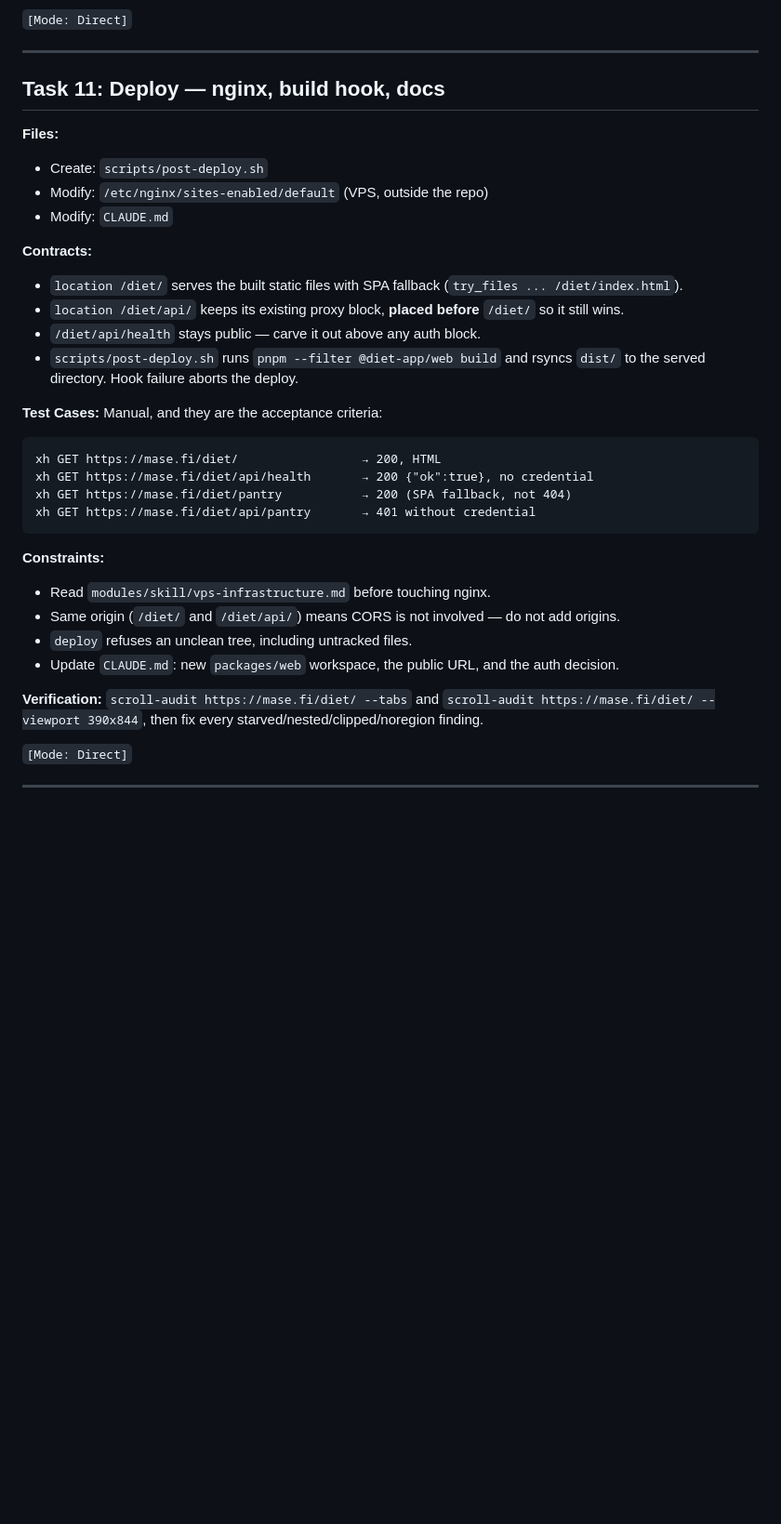
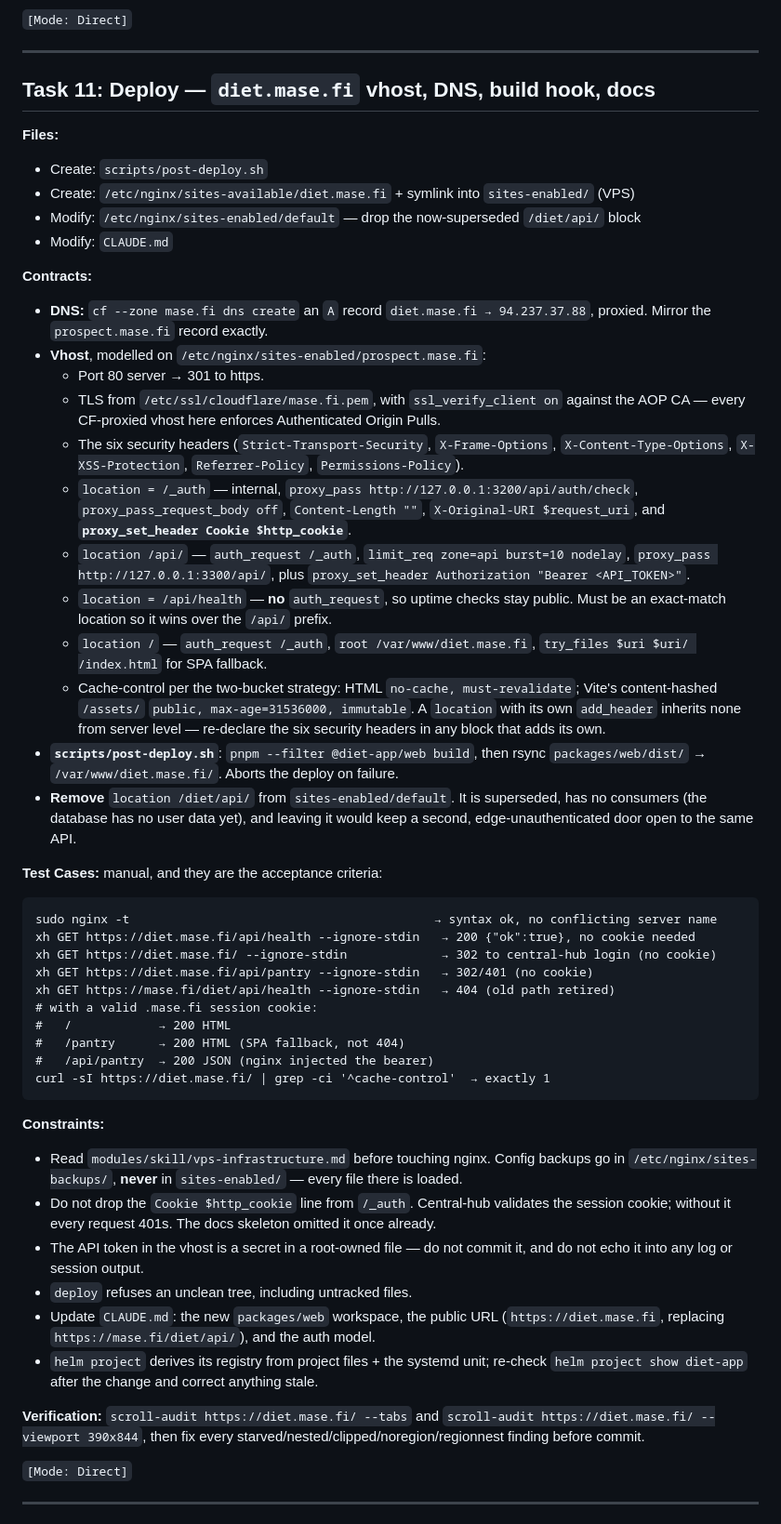
Before and after one commit to myaiexp/diet-app, a Markdown page: docs/plans/2026-08-04-frontend-phase1-plan.md, the part around one of its changes. Shown at 93% size. Drawn GitHub-style; blank space fills up the shorter version.

````diff
--- a/docs/plans/2026-08-04-frontend-phase1-plan.md
+++ b/docs/plans/2026-08-04-frontend-phase1-plan.md
@@ -708,38 +718,73 @@ it('refuses an unguarded production database name', () => { /* ... */ });
 
 ---
 
-## Task 11: Deploy — nginx, build hook, docs
+## Task 11: Deploy — `diet.mase.fi` vhost, DNS, build hook, docs
 
 **Files:**
 - Create: `scripts/post-deploy.sh`
-- Modify: `/etc/nginx/sites-enabled/default` (VPS, outside the repo)
+- Create: `/etc/nginx/sites-available/diet.mase.fi` + symlink into `sites-enabled/` (VPS)
+- Modify: `/etc/nginx/sites-enabled/default` — drop the now-superseded `/diet/api/` block
 - Modify: `CLAUDE.md`
 
 **Contracts:**
-- `location /diet/` serves the built static files with SPA fallback (`try_files ... /diet/index.html`).
-- `location /diet/api/` keeps its existing proxy block, **placed before** `/diet/` so it
-  still wins.
-- `/diet/api/health` stays public — carve it out above any auth block.
-- `scripts/post-deploy.sh` runs `pnpm --filter @diet-app/web build` and rsyncs `dist/` to
-  the served directory. Hook failure aborts the deploy.
+- **DNS:** `cf --zone mase.fi dns create` an `A` record `diet.mase.fi → 94.237.37.88`,
+  proxied. Mirror the `prospect.mase.fi` record exactly.
+- **Vhost**, modelled on `/etc/nginx/sites-enabled/prospect.mase.fi`:
+  - Port 80 server → 301 to https.
+  - TLS from `/etc/ssl/cloudflare/mase.fi.pem`, with `ssl_verify_client on` against the AOP
+    CA — every CF-proxied vhost here enforces Authenticated Origin Pulls.
+  - The six security headers (`Strict-Transport-Security`, `X-Frame-Options`,
+    `X-Content-Type-Options`, `X-XSS-Protection`, `Referrer-Policy`, `Permissions-Policy`).
+  - `location = /_auth` — internal, `proxy_pass http://127.0.0.1:3200/api/auth/check`,
+    `proxy_pass_request_body off`, `Content-Length ""`, `X-Original-URI $request_uri`, and
+    **`proxy_set_header Cookie $http_cookie`**.
+  - `location /api/` — `auth_request /_auth`, `limit_req zone=api burst=10 nodelay`,
+    `proxy_pass http://127.0.0.1:3300/api/`, plus
+    `proxy_set_header Authorization "Bearer <API_TOKEN>"`.
+  - `location = /api/health` — **no** `auth_request`, so uptime checks stay public. Must be
+    an exact-match location so it wins over the `/api/` prefix.
+  - `location /` — `auth_request /_auth`, `root /var/www/diet.mase.fi`,
+    `try_files $uri $uri/ /index.html` for SPA fallback.
+  - Cache-control per the two-bucket strategy: HTML `no-cache, must-revalidate`; Vite's
+    content-hashed `/assets/` `public, max-age=31536000, immutable`. A `location` with its
+    own `add_header` inherits none from server level — re-declare the six security headers
+    in any block that adds its own.
+- **`scripts/post-deploy.sh`**: `pnpm --filter @diet-app/web build`, then rsync
+  `packages/web/dist/` → `/var/www/diet.mase.fi/`. Aborts the deploy on failure.
+- **Remove** `location /diet/api/` from `sites-enabled/default`. It is superseded, has no
+  consumers (the database has no user data yet), and leaving it would keep a second,
+  edge-unauthenticated door open to the same API.
 
-**Test Cases:** Manual, and they are the acceptance criteria:
+**Test Cases:** manual, and they are the acceptance criteria:
 ```
-xh GET https://mase.fi/diet/                 → 200, HTML
-xh GET https://mase.fi/diet/api/health       → 200 {"ok":true}, no credential
-xh GET https://mase.fi/diet/pantry           → 200 (SPA fallback, not 404)
-xh GET https://mase.fi/diet/api/pantry       → 401 without credential
+sudo nginx -t                                          → syntax ok, no conflicting server name
+xh GET https://diet.mase.fi/api/health --ignore-stdin   → 200 {"ok":true}, no cookie needed
+xh GET https://diet.mase.fi/ --ignore-stdin             → 302 to central-hub login (no cookie)
+xh GET https://diet.mase.fi/api/pantry --ignore-stdin   → 302/401 (no cookie)
+xh GET https://mase.fi/diet/api/health --ignore-stdin   → 404 (old path retired)
+# with a valid .mase.fi session cookie:
+#   /            → 200 HTML
+#   /pantry      → 200 HTML (SPA fallback, not 404)
+#   /api/pantry  → 200 JSON (nginx injected the bearer)
+curl -sI https://diet.mase.fi/ | grep -ci '^cache-control'  → exactly 1
 ```
 
 **Constraints:**
-- Read `modules/skill/vps-infrastructure.md` before touching nginx.
-- Same origin (`/diet/` and `/diet/api/`) means CORS is not involved — do not add origins.
+- Read `modules/skill/vps-infrastructure.md` before touching nginx. Config backups go in
+  `/etc/nginx/sites-backups/`, **never** in `sites-enabled/` — every file there is loaded.
+- Do not drop the `Cookie $http_cookie` line from `/_auth`. Central-hub validates the
+  session cookie; without it every request 401s. The docs skeleton omitted it once already.
+- The API token in the vhost is a secret in a root-owned file — do not commit it, and do not
+  echo it into any log or session output.
 - `deploy` refuses an unclean tree, including untracked files.
-- Update `CLAUDE.md`: new `packages/web` workspace, the public URL, and the auth decision.
+- Update `CLAUDE.md`: the new `packages/web` workspace, the public URL
+  (`https://diet.mase.fi`, replacing `https://mase.fi/diet/api/`), and the auth model.
+- `helm project` derives its registry from project files + the systemd unit; re-check
+  `helm project show diet-app` after the change and correct anything stale.
 
-**Verification:** `scroll-audit https://mase.fi/diet/ --tabs` and
-`scroll-audit https://mase.fi/diet/ --viewport 390x844`, then fix every
-starved/nested/clipped/noregion finding.
+**Verification:** `scroll-audit https://diet.mase.fi/ --tabs` and
+`scroll-audit https://diet.mase.fi/ --viewport 390x844`, then fix every
+starved/nested/clipped/noregion/regionnest finding before commit.
 
 `[Mode: Direct]`
 
````
Also changed, not shown: other parts of docs/plans/2026-08-04-frontend-phase1-plan.md (+38 -28 lines), CLAUDE.md (+1 -1 lines).
